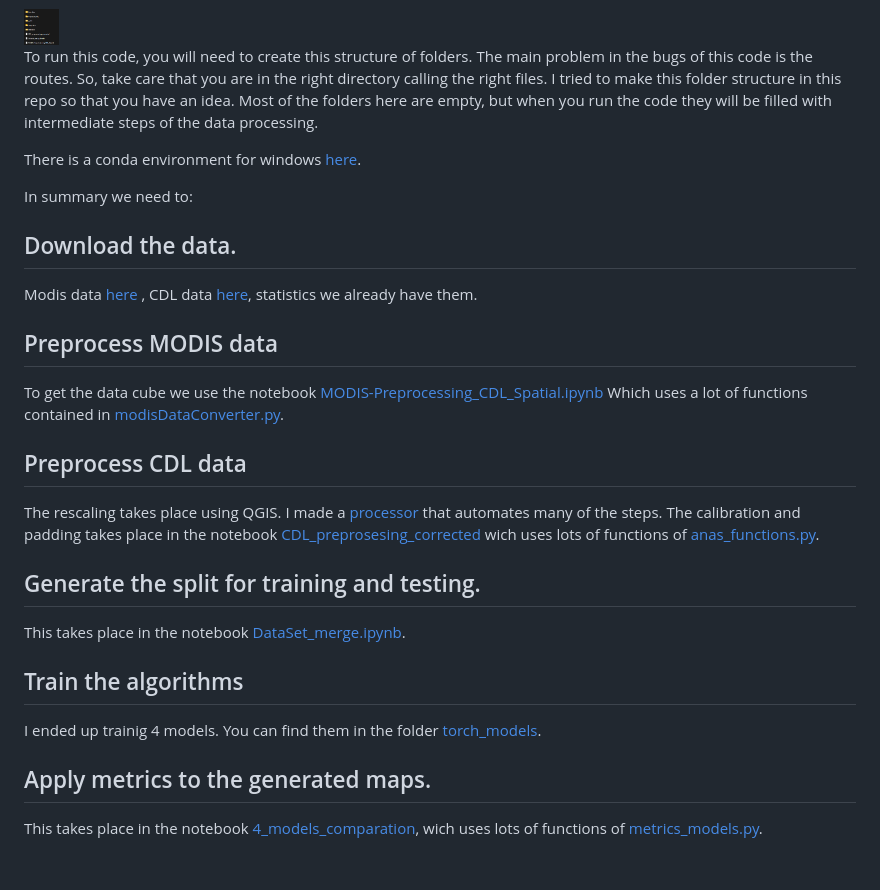
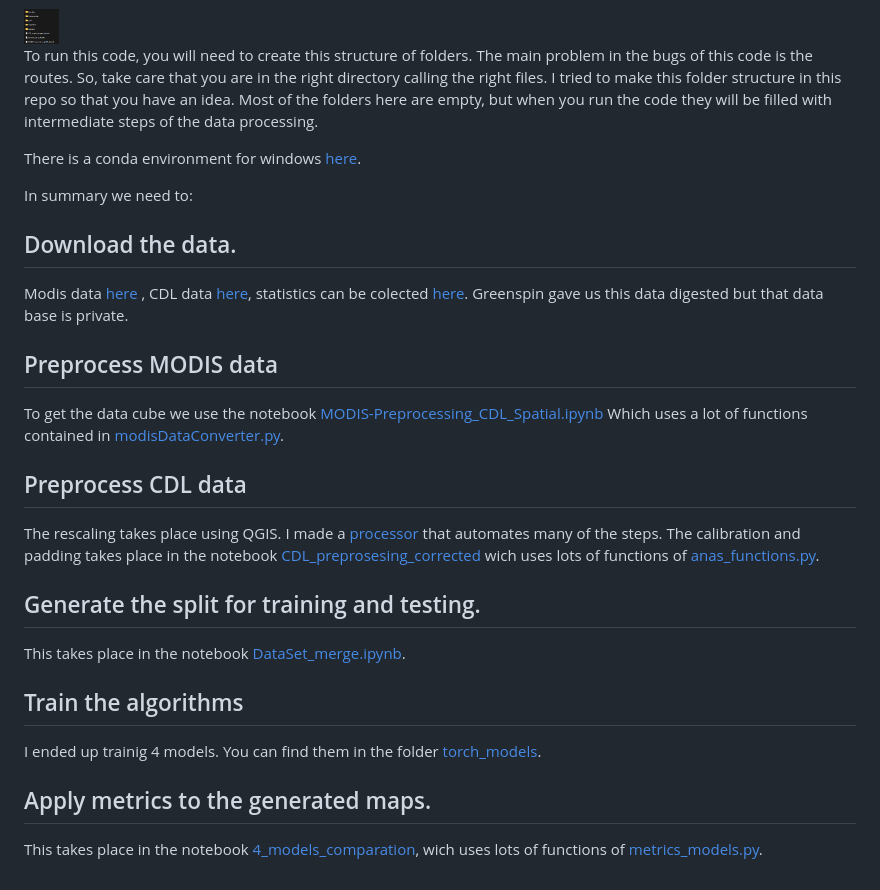
Before and after one commit to Monfiz/Anas_crop_remote_sensing, a Markdown page: README.md, the part around the change printed below. Drawn GitHub-style.

Commit message:
Update README.md changed routes of files

```diff
--- a/README.md
+++ b/README.md
@@ -16,6 +16,7 @@ There is a conda environment for windows [here](https://github.com/Monfiz/Crop_r
 In summary we need to:
 ## Download the data.
 
-Modis data [here](https://search.earthdata.nasa.gov/search/granules?p=C194001241-LPDAAC_ECS&q=MOD13Q&sp[0]=-77.62698%2C41.89648&tl=1670935689!3!!&lat=33.890625&long=-146.8828125) , CDL data [here](https://www.nass.usda.gov/Research_and_Science/Cropland/Release/), statistics we already have them.
+Modis data [here](https://search.earthdata.nasa.gov/search/granules?p=C194001241-LPDAAC_ECS&q=MOD13Q&sp[0]=-77.62698%2C41.89648&tl=1670935689!3!!&lat=33.890625&long=-146.8828125) , CDL data [here](https://www.nass.usda.gov/Research_and_Science/Cropland/Release/), statistics can be colected [here](https://quickstats.nass.usda.gov). Greenspin gave us this data digested but that data base is private.
+
 ## Preprocess MODIS data
 
```
Also changed, not shown: other parts of README.md (+8 -8 lines).
